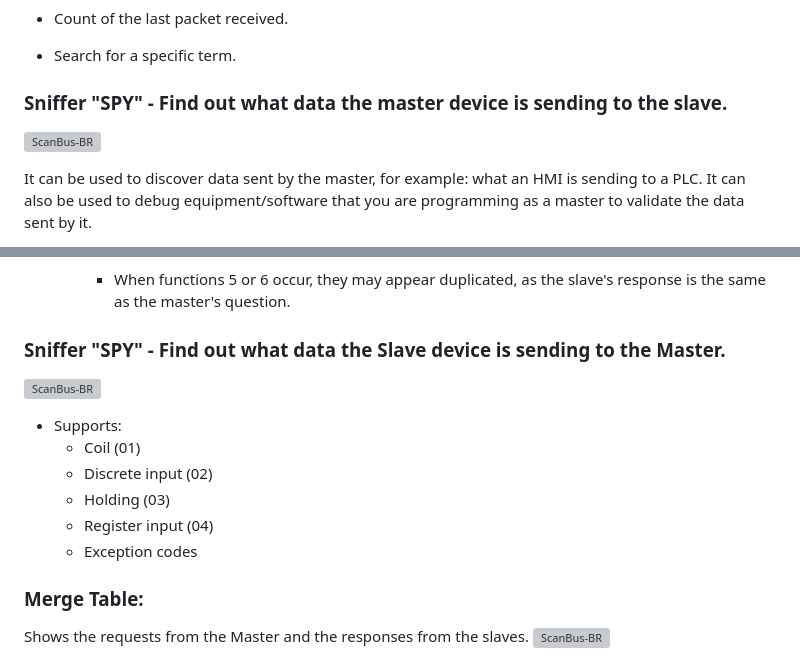
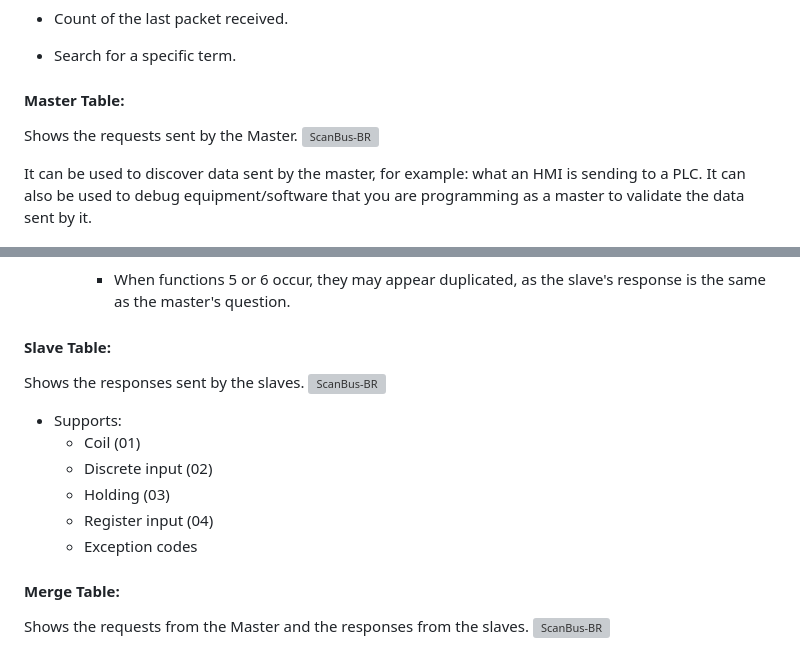
Before and after one commit to ortegahernandes/ScanBus-BR-Simulator-Modbus, a Markdown page: README.md, 2 parts joined by grey strips. Drawn GitHub-style; grey boxes are pictures that could not be loaded.

```diff
--- a/README.md
+++ b/README.md
@@ -484,7 +484,8 @@ Individually check which 16-bit registers are active.
 - Search for a specific term.
 
 
-### Sniffer "SPY" - Find out what data the master device is sending to the slave.
+#### Master Table:
+Shows the requests sent by the Master.
 ![ScanBus-BR](https://github.com/ortegahernandes/ScanBus-BR-Simulator-Modbus/blob/main/Imagens/Sniffer_SPY_Master.png)
 
 It can be used to discover data sent by the master, for example: what an HMI is sending to a PLC. It can also be used to debug equipment/software that you are programming as a master to validate the data sent by it.
@@ -541,7 +542,8 @@ It can be used to discover data sent by the master, for example: what an HMI is
 
     - When functions 5 or 6 occur, they may appear duplicated, as the slave's response is the same as the master's question.
 
-### Sniffer "SPY" - Find out what data the Slave device is sending to the Master.
+#### Slave Table:
+Shows the responses sent by the slaves.
 ![ScanBus-BR](https://github.com/ortegahernandes/ScanBus-BR-Simulator-Modbus/blob/main/Imagens/Sniffer_SPY_Slave.png)
 
 - Supports:
@@ -552,7 +554,7 @@ It can be used to discover data sent by the master, for example: what an HMI is
    - Exception codes
 
 
-### Merge Table:
+#### Merge Table:
 Shows the requests from the Master and the responses from the slaves.
 ![ScanBus-BR](https://github.com/ortegahernandes/ScanBus-BR-Simulator-Modbus/blob/main/Imagens/Sniffer_SPY_Merge.png)
 
```
Also changed, not shown: other parts of README.md (+5 -5 lines).
